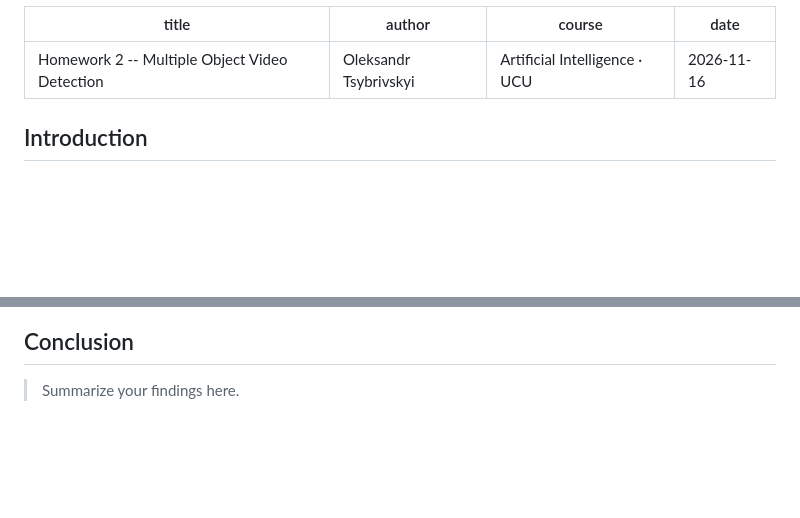
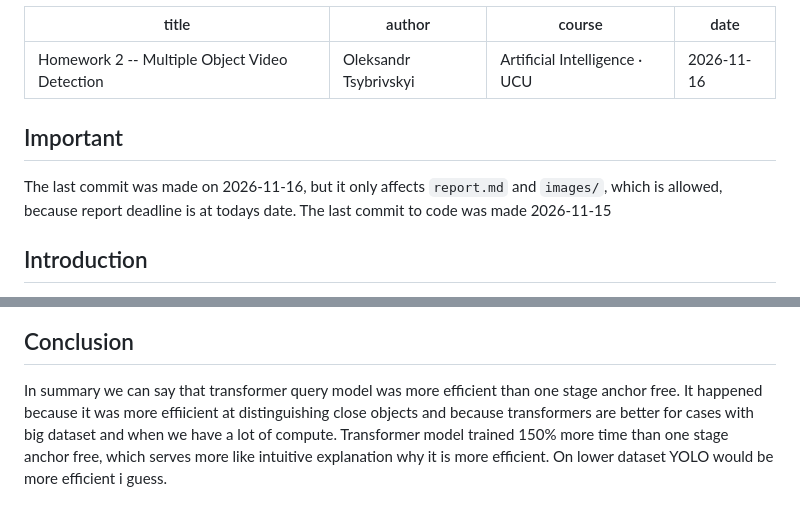
Before and after one commit to OleksandrTsybrivskyi/ucu-ai-hw-2, a Markdown page: report.md, 2 parts joined by grey strips. Rendered like a GitHub page; blank space fills up the shorter version.

```diff
--- a/report.md
+++ b/report.md
@@ -4,6 +4,10 @@ author: Oleksandr Tsybrivskyi
 course: Artificial Intelligence · UCU
 date: 2026-11-16
 ---
+
+## Important
+
+The last commit was made on 2026-11-16, but it only affects `report.md` and `images/`, which is allowed, because report deadline is at todays date. The last commit to code was made 2026-11-15
 
 ## Introduction
 
@@ -61,4 +97,4 @@ Images go into the `images/` folder:
 
 ## Conclusion
 
-> Summarize your findings here.
+In summary we can say that transformer query model was more efficient than one stage anchor free. It happened because it was more effiicient at distinguishing close objects and because transformers are better for cases with big dataset and when we have a lot of compute. Transformer model trained 150% more time than one stage anchor free, which serves more like intuitive explanation why it is more efficient. On lower dataset YOLO would be more efficient i guess.
```
Also changed, not shown: other parts of report.md (+34 -2 lines), images/results_RT_DETR.png (added), images/results_yolo.png (added).
